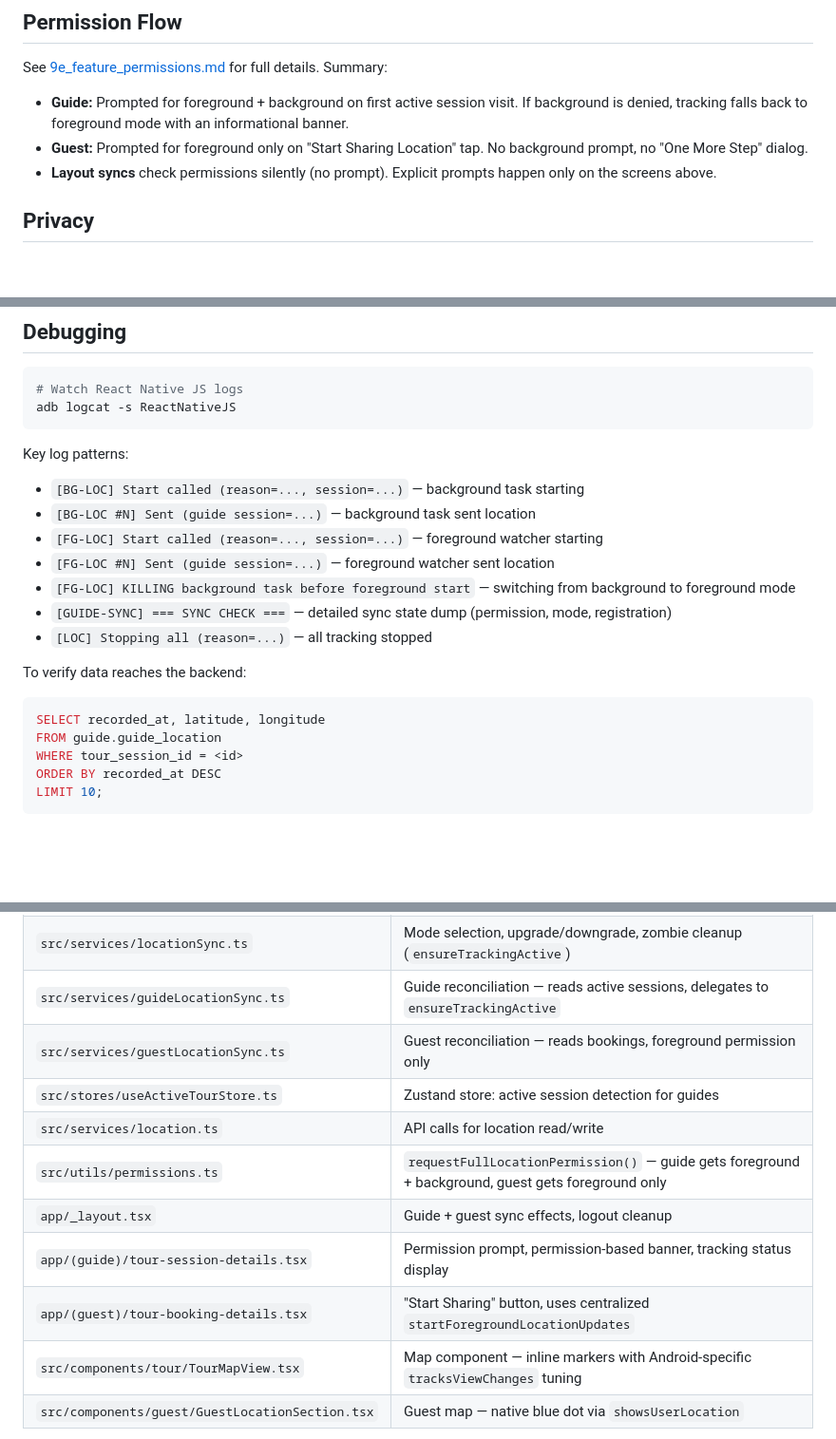
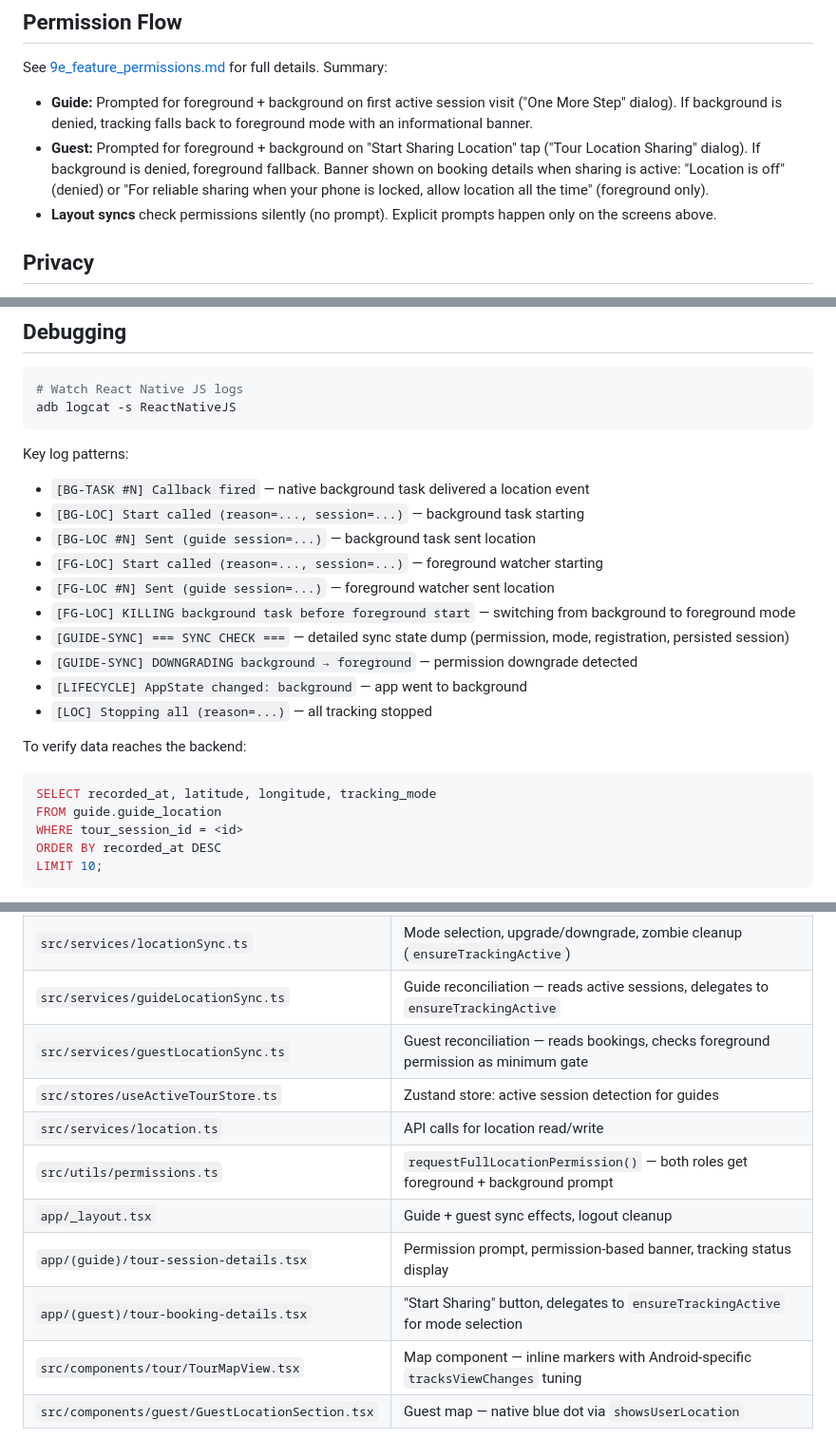
Before and after one commit to wariya-placehub/triptoe-docs, a Markdown page: 9d_feature_location_tracking.md, 3 parts joined by grey strips. Shown at 95% size. Rendered like a GitHub page; blank space fills up the shorter version.

````diff
--- a/9d_feature_location_tracking.md
+++ b/9d_feature_location_tracking.md
@@ -239,8 +246,8 @@ On real logout (user was set, then became null): calls `stopAllLocationUpdates()
 
 See [9e_feature_permissions.md](9e_feature_permissions.md) for full details. Summary:
 
-- **Guide:** Prompted for foreground + background on first active session visit. If background is denied, tracking falls back to foreground mode with an informational banner.
-- **Guest:** Prompted for foreground only on "Start Sharing Location" tap. No background prompt, no "One More Step" dialog.
+- **Guide:** Prompted for foreground + background on first active session visit ("One More Step" dialog). If background is denied, tracking falls back to foreground mode with an informational banner.
+- **Guest:** Prompted for foreground + background on "Start Sharing Location" tap ("Tour Location Sharing" dialog). If background is denied, foreground fallback. Banner shown on booking details when sharing is active: "Location is off" (denied) or "For reliable sharing when your phone is locked, allow location all the time" (foreground only).
 - **Layout syncs** check permissions silently (no prompt). Explicit prompts happen only on the screens above.
 
 ## Privacy
@@ -260,18 +267,21 @@ adb logcat -s ReactNativeJS
 
 Key log patterns:
 
+- `[BG-TASK #N] Callback fired` — native background task delivered a location event
 - `[BG-LOC] Start called (reason=..., session=...)` — background task starting
 - `[BG-LOC #N] Sent (guide session=...)` — background task sent location
 - `[FG-LOC] Start called (reason=..., session=...)` — foreground watcher starting
 - `[FG-LOC #N] Sent (guide session=...)` — foreground watcher sent location
 - `[FG-LOC] KILLING background task before foreground start` — switching from background to foreground mode
-- `[GUIDE-SYNC] === SYNC CHECK ===` — detailed sync state dump (permission, mode, registration)
+- `[GUIDE-SYNC] === SYNC CHECK ===` — detailed sync state dump (permission, mode, registration, persisted session)
+- `[GUIDE-SYNC] DOWNGRADING background → foreground` — permission downgrade detected
+- `[LIFECYCLE] AppState changed: background` — app went to background
 - `[LOC] Stopping all (reason=...)` — all tracking stopped
 
 To verify data reaches the backend:
 
 ```sql
-SELECT recorded_at, latitude, longitude
+SELECT recorded_at, latitude, longitude, tracking_mode
 FROM guide.guide_location
 WHERE tour_session_id = <id>
 ORDER BY recorded_at DESC
@@ -291,12 +301,12 @@ adb shell dumpsys activity services com.triptoe.mobile | findstr LocationTaskSer
 | `src/services/backgroundLocation.ts` | Background task, foreground watcher, shared `forwardLocationUpdate()`, heartbeat, start/stop |
 | `src/services/locationSync.ts` | Mode selection, upgrade/downgrade, zombie cleanup (`ensureTrackingActive`) |
 | `src/services/guideLocationSync.ts` | Guide reconciliation — reads active sessions, delegates to `ensureTrackingActive` |
-| `src/services/guestLocationSync.ts` | Guest reconciliation — reads bookings, foreground permission only |
+| `src/services/guestLocationSync.ts` | Guest reconciliation — reads bookings, checks foreground permission as minimum gate |
 | `src/stores/useActiveTourStore.ts` | Zustand store: active session detection for guides |
 | `src/services/location.ts` | API calls for location read/write |
-| `src/utils/permissions.ts` | `requestFullLocationPermission()` — guide gets foreground + background, guest gets foreground only |
+| `src/utils/permissions.ts` | `requestFullLocationPermission()` — both roles get foreground + background prompt |
 | `app/_layout.tsx` | Guide + guest sync effects, logout cleanup |
 | `app/(guide)/tour-session-details.tsx` | Permission prompt, permission-based banner, tracking status display |
-| `app/(guest)/tour-booking-details.tsx` | "Start Sharing" button, uses centralized `startForegroundLocationUpdates` |
+| `app/(guest)/tour-booking-details.tsx` | "Start Sharing" button, delegates to `ensureTrackingActive` for mode selection |
 | `src/components/tour/TourMapView.tsx` | Map component — inline markers with Android-specific `tracksViewChanges` tuning |
 | `src/components/guest/GuestLocationSection.tsx` | Guest map — native blue dot via `showsUserLocation` |
````
Also changed, not shown: other parts of 9d_feature_location_tracking.md (+29 -22 lines).
